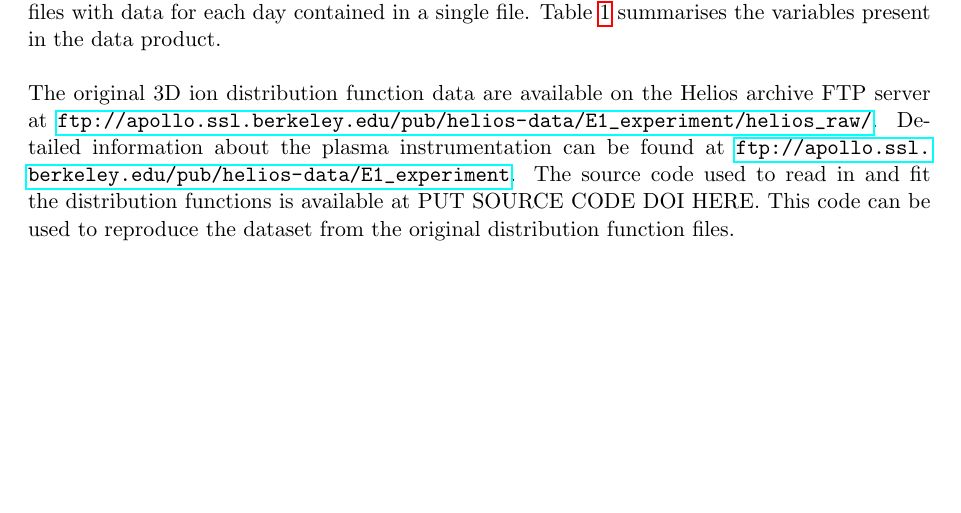
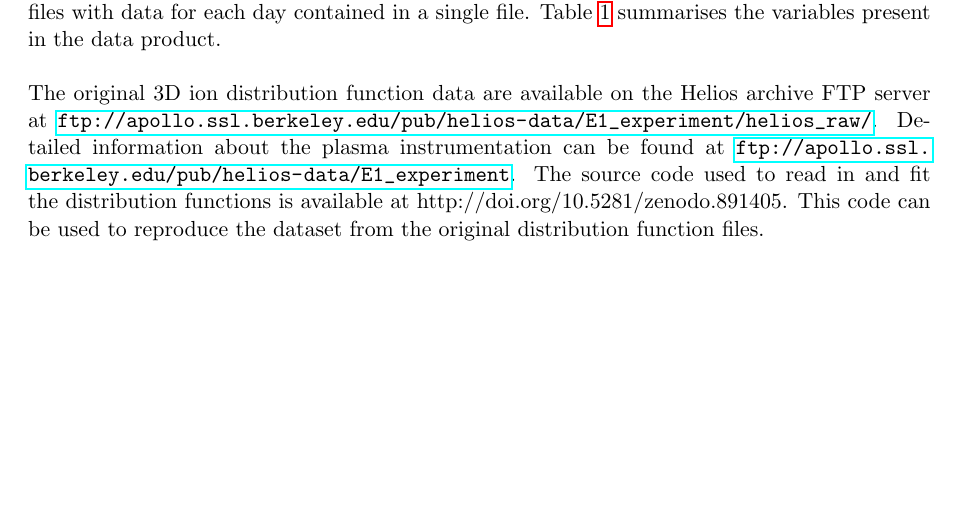
Before and after one commit to dstansby/alphafit, a LaTeX document (guide/core_fit_users_guide.tex): part of page 1 of 8, cut so that both start at the same text. Compiled offline with pdfLaTeX.

Commit message:
Add source code doi

```diff
--- a/guide/core_fit_users_guide.tex
+++ b/guide/core_fit_users_guide.tex
@@ -38,7 +38,7 @@ The data set is freely available at \url{ftp://apollo.ssl.berkeley.edu/pub/helio
 Data are split by probe, year, and day of year. The data are available as either \emph{cdf} or ascii \emph{csv} files with data for each day contained in a single file. Table \ref{tab:variables} summarises the variables present in the data product.
 \newline
 \newline
-The original 3D ion distribution function data are available on the Helios archive FTP server at \url{ftp://apollo.ssl.berkeley.edu/pub/helios-data/E1_experiment/helios_raw/}. Detailed information about the plasma instrumentation can be found at \url{ftp://apollo.ssl.berkeley.edu/pub/helios-data/E1_experiment}. The source code used to read in and fit the distribution functions is available at PUT SOURCE CODE DOI HERE. This code can be used to reproduce the dataset from the original distribution function files.
+The original 3D ion distribution function data are available on the Helios archive FTP server at \url{ftp://apollo.ssl.berkeley.edu/pub/helios-data/E1_experiment/helios_raw/}. Detailed information about the plasma instrumentation can be found at \url{ftp://apollo.ssl.berkeley.edu/pub/helios-data/E1_experiment}. The source code used to read in and fit the distribution functions is available at http://doi.org/10.5281/zenodo.891405. This code can be used to reproduce the dataset from the original distribution function files.
 
 \begin{table}
 	\centering
```
